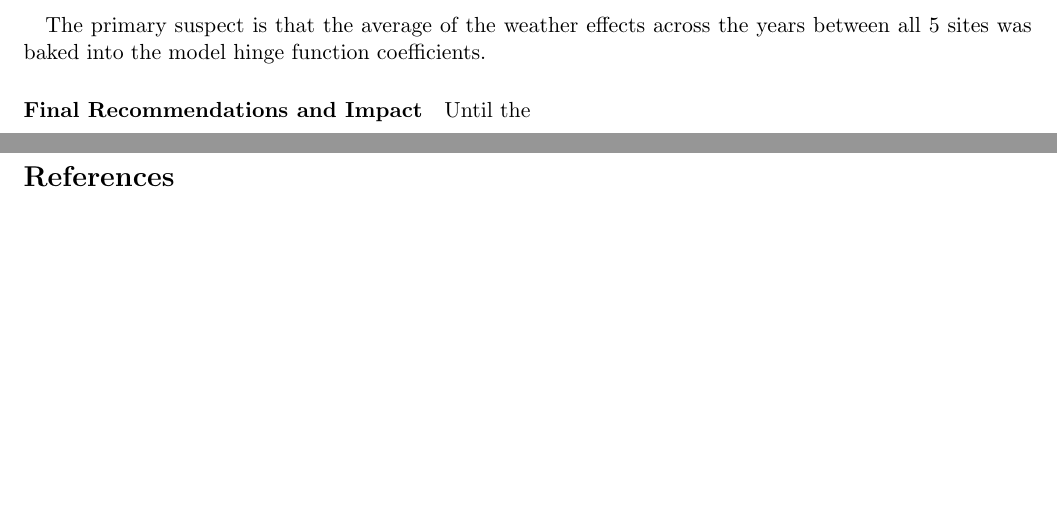
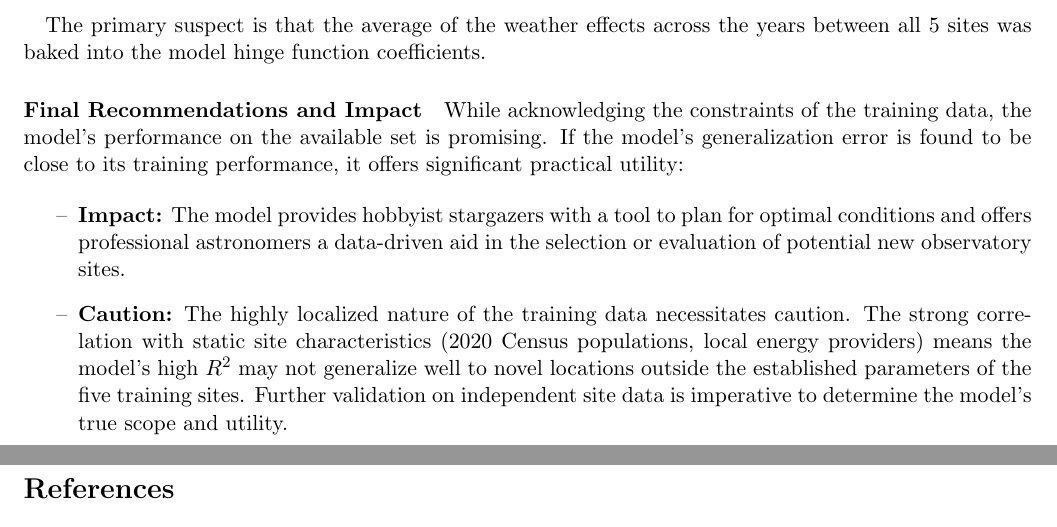
Before and after one commit to danny-v-nguyen/ou-dsa-5103-project, a LaTeX document (doc/draft/report.tex): two parts of pages 11 and 12 of 12, joined at a grey line, cut so that both start at the same text, the shorter picture padded with empty space. Compiled offline with pdfLaTeX.

Commit message:
Final Recommendations

```diff
--- a/doc/draft/report.tex
+++ b/doc/draft/report.tex
@@ -472,8 +472,22 @@ was the \texttt{es} vapor pressure measurement for the site.
 across the years between all 5 sites was baked into the model hinge function
 coefficients.
 
-\paragraph{Final Recommendations and Impact} Until the
+\paragraph{Final Recommendations and Impact} While acknowledging the constraints
+of the training data, the model's performance on the available set is promising.
+If the model's generalization error is found to be close to its training performance,
+it offers significant practical utility:
 
+\begin{itemize}[label=--]
+    \item \textbf{Impact:} The model provides hobbyist stargazers with a tool to
+    plan for optimal conditions and offers professional astronomers a data-driven
+    aid in the selection or evaluation of potential new observatory sites.
+    \item \textbf{Caution:} The highly localized nature of the training data
+    necessitates caution. The strong correlation with static site characteristics
+    (2020 Census populations, local energy providers) means the model's high
+    $R^2$ may not generalize well to novel locations outside the established
+    parameters of the five training sites. Further validation on independent
+    site data is imperative to determine the model's true scope and utility.
+\end{itemize}
 
 \pagebreak
 \printbibliography
```
Also changed, not shown: doc/draft/report.pdf.
